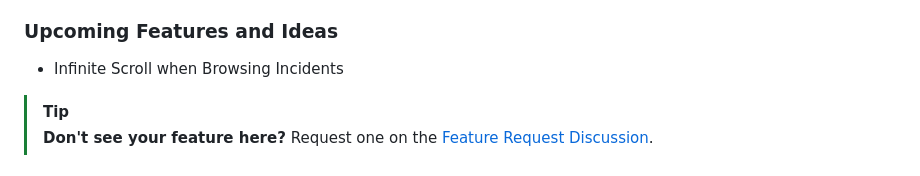
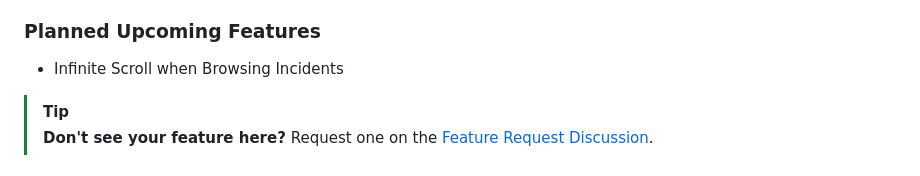
Before and after one commit to cssnr/asn-plus, a Markdown page: README.md, the part around the change. Rendered like a GitHub page.

```diff
--- a/README.md
+++ b/README.md
@@ -59,7 +59,7 @@ All **Chromium** Based Browsers can install the extension from the
 *   Search Registration/Operator from Popup Action
 *   Auto Fill New Incidents for US and Canada Registration
 
-### Upcoming Features and Ideas
+### Planned Upcoming Features
 
 *   Infinite Scroll when Browsing Incidents
 
```
